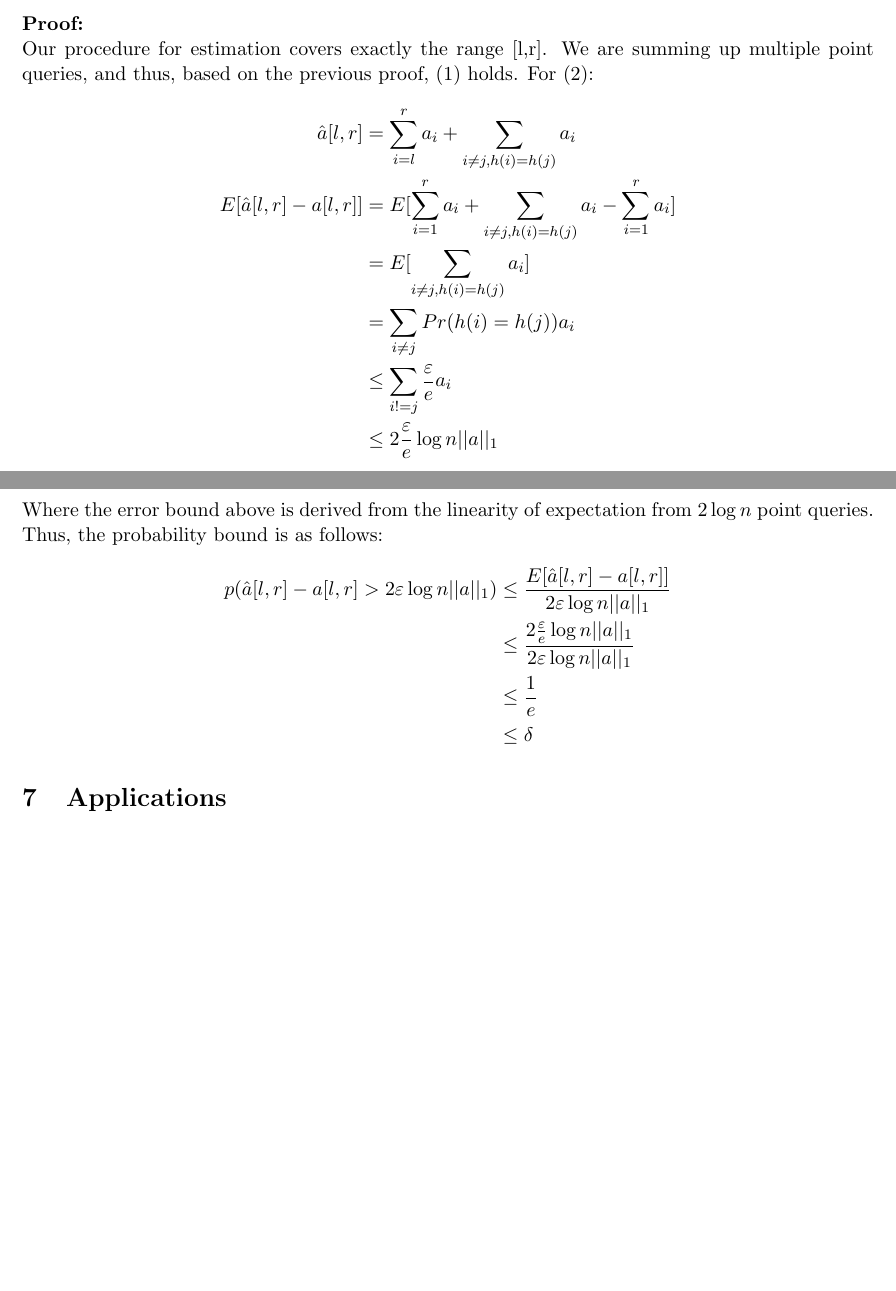
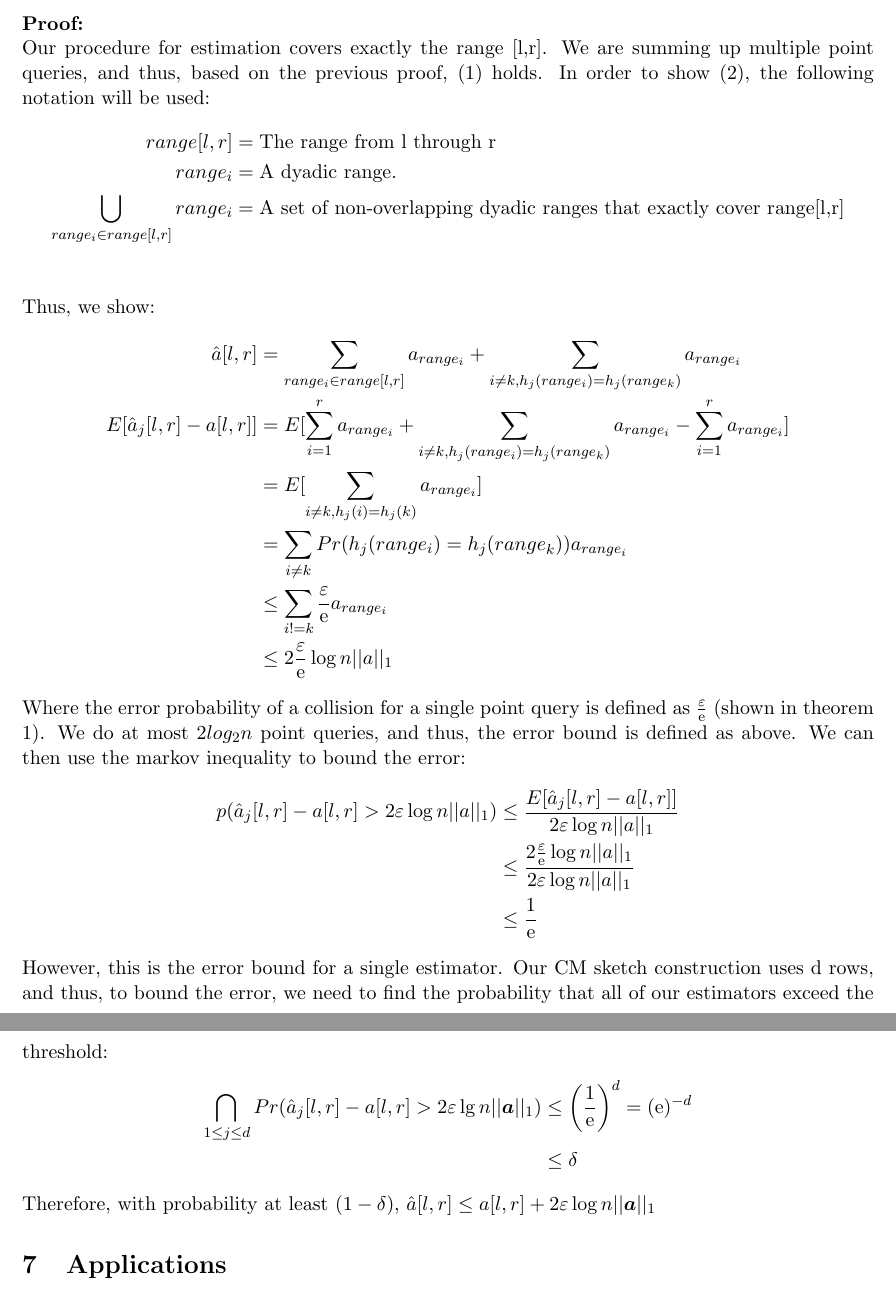
Before and after one commit to ewagner46/count_min_sketch_technical_summary, a LaTeX document (count_min_sketch.tex): two parts of pages 10 and 11 of 13 before the commit and two parts of pages 11 and 12 of 14 after it, joined at a grey line, cut so that both start at the same text, the shorter picture padded with empty space. Compiled offline with pdfLaTeX.

Commit message:
more changes to range query

```diff
--- a/count_min_sketch.tex
+++ b/count_min_sketch.tex
@@ -391,24 +397,34 @@ Finally, recall the idea behind using dyadic ranges: to reduce the estimation to
     \item With probability at least $(1-\delta)$, $\hat a[l,r] \leq a[l,r] + 2\varepsilon \log n ||\bm{a}||_1$
 \end{enumerate}
     \textbf{Proof:}\\
-Our procedure for estimation covers exactly the range [l,r]. We are summing up multiple point queries, and thus, based on the previous proof, (1) holds. For (2):
+Our procedure for estimation covers exactly the range [l,r]. We are summing up multiple point queries, and thus, based on the previous proof, (1) holds. In order to show (2), the following notation will be used:
 \begin{align*}
-    \hat a[l,r] &= \sum_{i = l}^r a_i + \sum_{i \neq j, h(i)=h(j)} a_i\\
-    E[\hat a[l,r] - a[l,r]] &= E[\sum_{i=1}^r a_i + \sum_{i \neq j, h(i)=h(j)} a_i - \sum_{i=1}^r a_i]\\
-    &= E[\sum_{i \neq j, h(i)=h(j)} a_i]\\
-    &= \sum_{i \neq j}Pr(h(i) = h(j)) a_i\\
-    &\leq \sum_{i!=j} \frac{\varepsilon}{e} a_i\\
-    &\leq 2\frac{\varepsilon}{e} \log n ||a||_1
+    range[l,r] &= \text{The range from l through r}\\
+    range_i &= \text{A dyadic range.}\\
+    \bigcup_{range_i \in range[l,r]} range_i &= \text{A set of non-overlapping dyadic ranges that exactly cover range[l,r]}\\
 \end{align*}
-Where the error bound above is derived from the linearity of expectation from $2\log n$ point queries. Thus, the probability bound is as follows:
+Thus, we show:
 \begin{align*}
-    p(\hat a[l,r] - a[l,r] > 2\varepsilon \log n ||a||_1) &\leq \frac{E[\hat a[l,r] - a[l,r]]}{2\varepsilon \log n||a||_1}\\
-    &\leq \frac{2\frac{\varepsilon}{e}\log n ||a||_1}{2\varepsilon \log n ||a||_1}\\
-    &\leq \frac{1}{e}\\
+    \hat a[l,r] &= \sum_{range_i \in range[l,r]} a_{range_i} + \sum_{i \neq k, h_j(range_i) = h_j(range_k)} a_{range_i}\\
+    E[\hat a_j[l,r] - a[l,r]] &= E[\sum_{i=1}^r a_{range_i} + \sum_{i \neq k, h_j(range_i)=h_j(range_k)} a_{range_i} - \sum_{i=1}^r a_{range_i}]\\
+    &= E[\sum_{i \neq k, h_j(i)=h_j(k)} a_{range_i}]\\
+    &= \sum_{i \neq k}Pr(h_j(range_i) = h_j(range_k)) a_{range_i}\\
+    &\leq \sum_{i!=k} \frac{\varepsilon}{\mathrm e} a_{range_i}\\
+    &\leq 2\frac{\varepsilon}{\mathrm e} \log n ||a||_1
+\end{align*}
+Where the error probability of a collision for a single point query is defined as $\frac{\varepsilon}{\mathrm e}$ (shown in theorem 1). We do at most $2log_2n$ point queries, and thus, the error bound is defined as above. We can then use the markov inequality to bound the error:
+\begin{align*}
+    p(\hat a_j[l,r] - a[l,r] > 2\varepsilon \log n ||a||_1) &\leq \frac{E[\hat a_j[l,r] - a[l,r]]}{2\varepsilon \log n||a||_1}\\
+    &\leq \frac{2\frac{\varepsilon}{\mathrm e}\log n ||a||_1}{2\varepsilon \log n ||a||_1}\\
+    &\leq \frac{1}{\mathrm e}
+\end{align*}
+However, this is the error bound for a single estimator. Our CM sketch construction uses d rows, and thus, to bound the error, we need to find the probability that all of our estimators exceed the threshold:
+\begin{align*}
+    \bigcap_{1\leq j \leq d} Pr(\hat a_j[l,r] - a[l,r] > 2\varepsilon \lg n ||\bm{a}||_1) &\leq \left(\frac{1}{\mathrm e}\right)^d = (\mathrm e)^{-d}\\
     &\leq \delta
 \end{align*}
+Therefore, with probability at least $(1-\delta)$, $\hat a[l,r] \leq a[l,r] + 2\varepsilon \log n ||\bm{a}||_1$
 \section{Applications}
-
 \subsection{Quantiles in the turnstile model}
 Define the $\phi$-quantiles of the cardinality
 \begin{align}
```
Also changed, not shown: count_min_sketch.tex (46 more changed lines).
